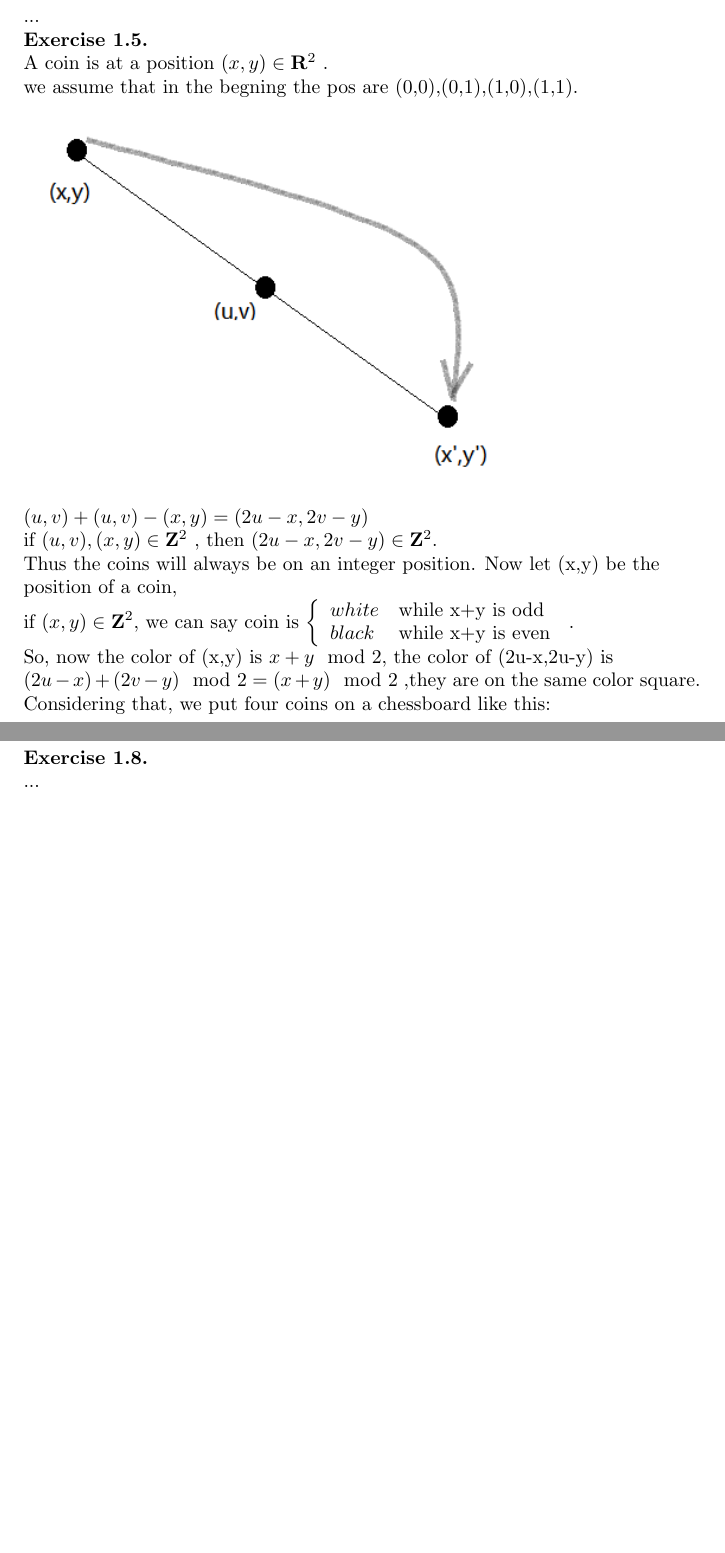
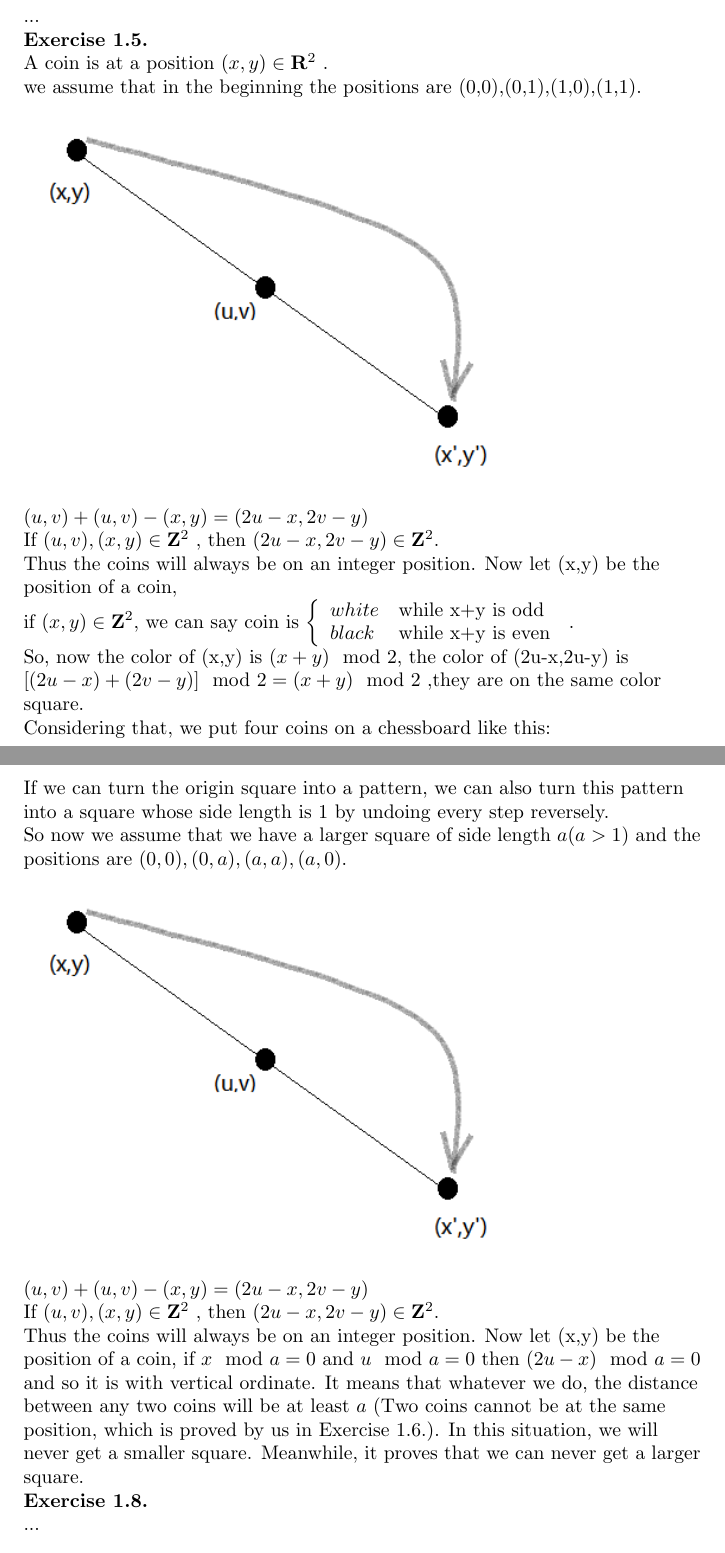
Before and after one commit to cathyjasmine/DM_Homework1, a LaTeX problem sheet (homework.tex): two parts of pages 2 and 4 of 4 before the commit and two parts of pages 2 and 4 of 5 after it, joined at a grey line, cut so that both start at the same text, the shorter picture padded with empty space. Compiled offline with pdfLaTeX.

Commit message:
finished 1.7

```diff
--- a/homework.tex
+++ b/homework.tex
@@ -43,10 +43,10 @@ distance between the two coins.
 
 \textbf{Exercise 1.5.} \\
 A coin is at a position $(x,y)\in\mathbf{R}^2$ .\\
-we assume that in the begning the pos are (0,0),(0,1),(1,0),(1,1).\\
+we assume that in the beginning the positions are (0,0),(0,1),(1,0),(1,1).\\
 \includegraphics[scale=1]{1_5_1.png}\\
 $(u,v)+(u,v)-(x,y)=(2u-x,2v-y)$\\
-if $(u,v),(x,y)\in\mathbf{Z}^2$ , then $(2u-x,2v-y)\in\mathbf{Z}^2$.\\
+If $(u,v),(x,y)\in\mathbf{Z}^2$ , then $(2u-x,2v-y)\in\mathbf{Z}^2$.\\
 Thus the coins will always be on an integer position.
 Now let (x,y) be the position of a coin,\\
 if $(x,y)\in\mathbf{Z}^2$, we can say coin is
@@ -57,7 +57,7 @@ black & \textrm{while x+y is even}
 \end{array} \right.
 $
 .\\
-So, now the color of (x,y) is $x+y\mod2$, the color of (2u-x,2u-y) is $(2u-x)+(2v-y)\mod2=(x+y)\mod2$
+So, now the color of (x,y) is $(x+y)\mod2$, the color of (2u-x,2u-y) is $[(2u-x)+(2v-y)]\mod2=(x+y)\mod2$
 ,they are on the same color square.\\
 Considering that, we put four coins on a chessboard like this:
 \includegraphics[scale=0.8]{1_5_2.png}\\
@@ -71,7 +71,19 @@ But we have already proved that every coin's color will not change, so this patt
 ...
 
 \textbf{Exercise 1.7.} \\
-...
+If we can turn the origin square into a pattern, we can also turn this pattern
+into a square whose side length is 1 by undoing every step reversely. \\
+So now we assume that we have a larger square of side length $a(a>1)$
+and the positions are $(0,0),(0,a),(a,a),(a,0).$\\
+\includegraphics[scale=1]{1_5_1.png}\\
+$(u,v)+(u,v)-(x,y)=(2u-x,2v-y)$\\
+If $(u,v),(x,y)\in\mathbf{Z}^2$ , then $(2u-x,2v-y)\in\mathbf{Z}^2$.\\
+Thus the coins will always be on an integer position.
+Now let (x,y) be the position of a coin, if $x\mod a=0$ and $u\mod a=0$ then $(2u-x)\mod a=0$
+and so it is with vertical ordinate. It means that whatever we do, the distance between any two
+coins will be at least $a$ (Two coins cannot be at the same position, which is proved by us in
+Exercise 1.6.). In this situation, we will never get a smaller square. Meanwhile, it proves that
+we can never get a larger square.
 
 \textbf{Exercise 1.8.} \\
 ...
```
